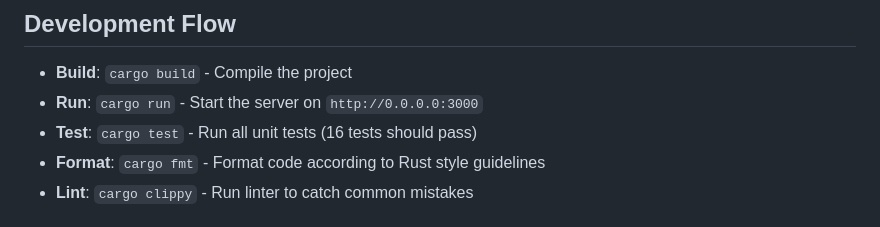
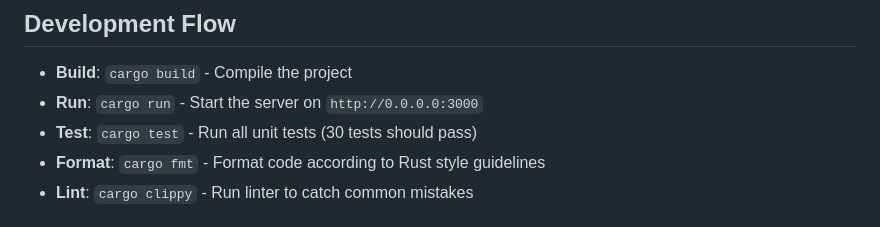
Before and after one commit to maurodoglio/chess-rust, a Markdown page: .github/copilot-instructions.md, the part around the change. Drawn GitHub-style.

Commit message:
Update test count in Copilot instructions from 16 to 30
Co-authored-by: maurodoglio <508377+maurodoglio@users.noreply.github.com>

```diff
--- a/.github/copilot-instructions.md
+++ b/.github/copilot-instructions.md
@@ -15,7 +15,7 @@ This is a multiplayer web chess game backend implementation built in Rust using
 
 - **Build**: `cargo build` - Compile the project
 - **Run**: `cargo run` - Start the server on `http://0.0.0.0:3000`
-- **Test**: `cargo test` - Run all unit tests (16 tests should pass)
+- **Test**: `cargo test` - Run all unit tests (30 tests should pass)
 - **Format**: `cargo fmt` - Format code according to Rust style guidelines
 - **Lint**: `cargo clippy` - Run linter to catch common mistakes
 
```
